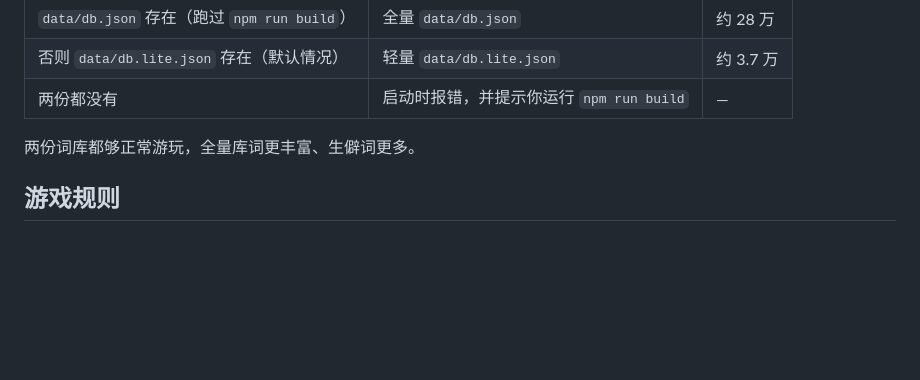
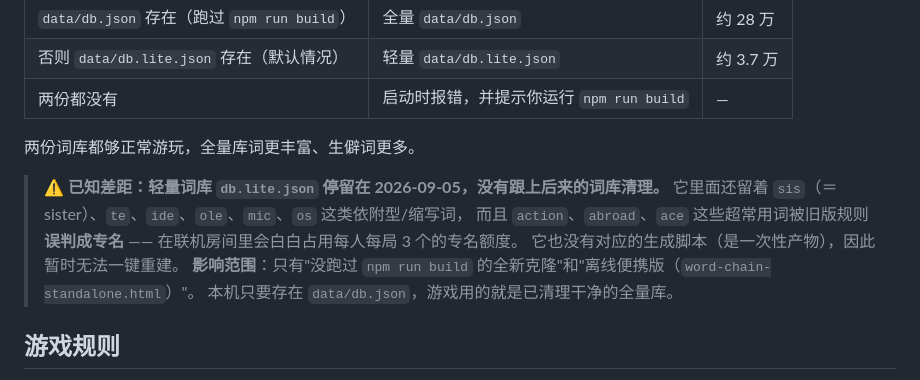
Before and after one commit to laicz-007/word-chain-advanced, a Markdown page: README.md, the part around the change. Rendered like a GitHub page; blank space fills up the shorter version.

```diff
--- a/README.md
+++ b/README.md
@@ -114,6 +114,14 @@ node server.js        # 存在 data/db.json 时会自动优先使用它
 | 两份都没有 | 启动时报错，并提示你运行 `npm run build` | — |
 
 两份词库都够正常游玩，全量库词更丰富、生僻词更多。
+
+> ⚠️ **已知差距：轻量词库 `db.lite.json` 停留在 2026-09-05，没有跟上后来的词库清理。**
+> 它里面还留着 `sis`（＝sister）、`te`、`ide`、`ole`、`mic`、`os` 这类依附型/缩写词，
+> 而且 `action`、`abroad`、`ace` 这些超常用词被旧版规则**误判成专名** ——
+> 在联机房间里会白白占用每人每局 3 个的专名额度。
+> 它也没有对应的生成脚本（是一次性产物），因此暂时无法一键重建。
+> **影响范围**：只有"没跑过 `npm run build` 的全新克隆"和"离线便携版（`word-chain-standalone.html`）"。
+> 本机只要存在 `data/db.json`，游戏用的就是已清理干净的全量库。
 
 ## 游戏规则
 
```
Also changed, not shown: WORKFLOW.md (+10 -1 lines).
